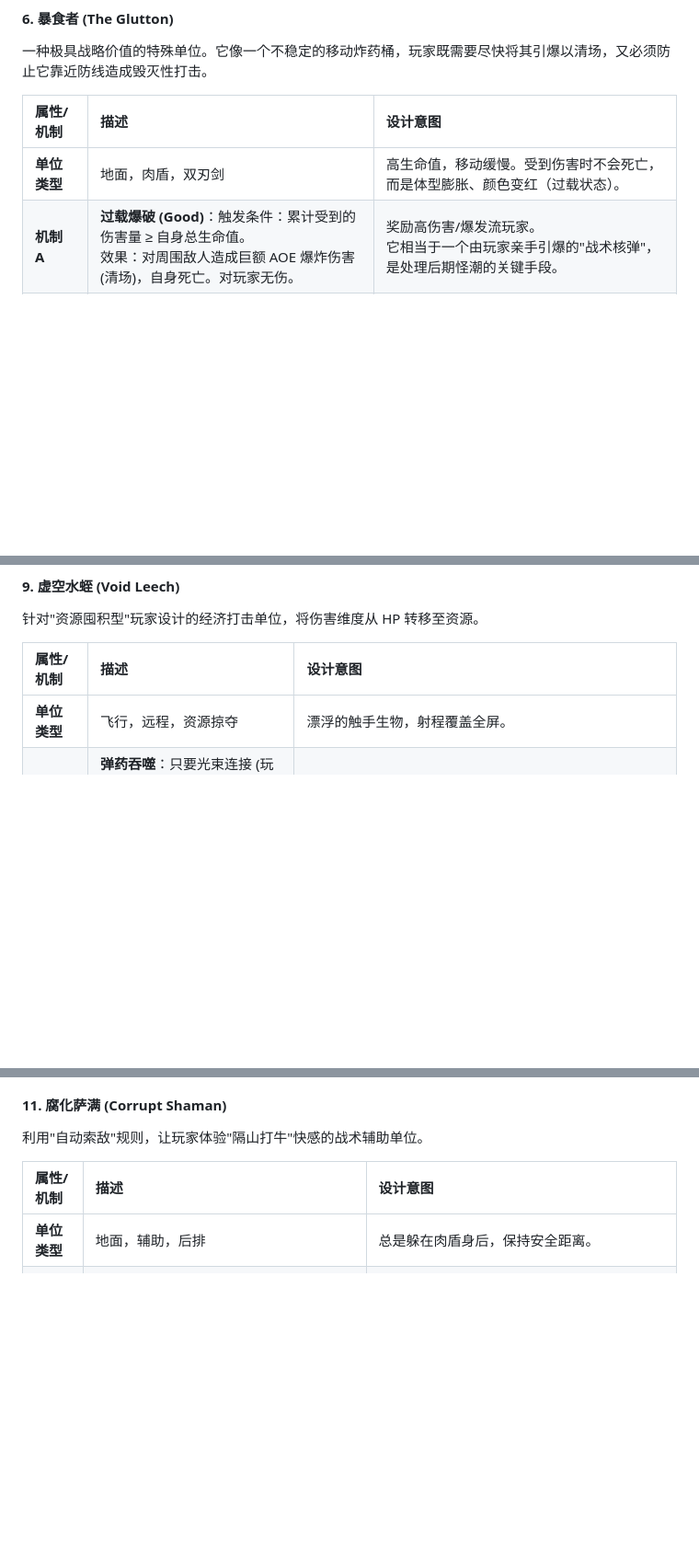
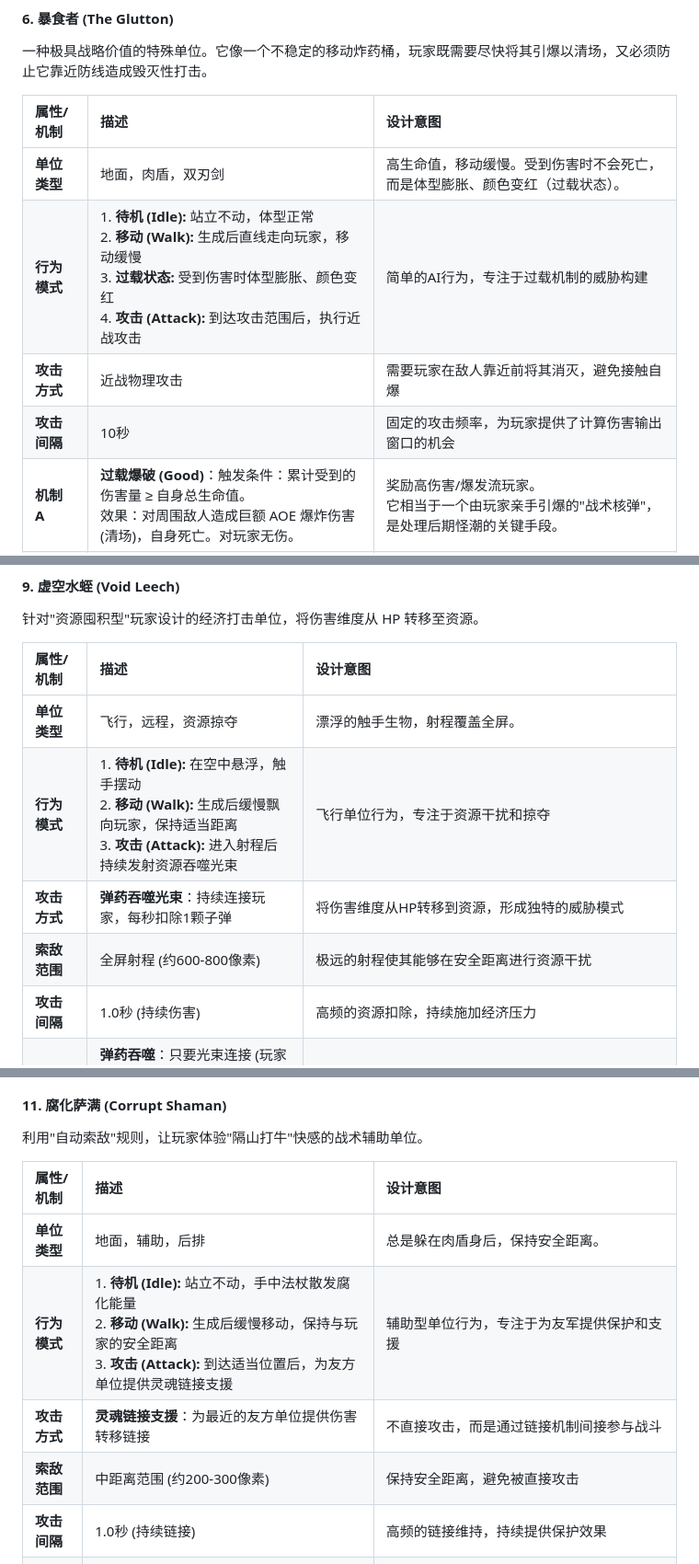
Before and after one commit to busygay/tanko, a Markdown page: docs/game-design.md, 3 parts joined by grey strips. Shown: that part at 92% size. GitHub-like rendering; blank space fills up the shorter version.

```diff
--- a/docs/game-design.md
+++ b/docs/game-design.md
@@ -854,6 +854,9 @@ xychart-beta
 | 属性/机制 | 描述 | 设计意图 |
 | :--- | :--- | :--- |
 | **单位类型** | 地面，肉盾，双刃剑 | 高生命值，移动缓慢。受到伤害时不会死亡，而是体型膨胀、颜色变红（过载状态）。 |
+| **行为模式** | 1. **待机 (Idle):** 站立不动，体型正常<br>2. **移动 (Walk):** 生成后直线走向玩家，移动缓慢<br>3. **过载状态:** 受到伤害时体型膨胀、颜色变红<br>4. **攻击 (Attack):** 到达攻击范围后，执行近战攻击 | 简单的AI行为，专注于过载机制的威胁构建 |
+| **攻击方式** | 近战物理攻击 | 需要玩家在敌人靠近前将其消灭，避免接触自爆 |
+| **攻击间隔** | 10秒 | 固定的攻击频率，为玩家提供了计算伤害输出窗口的机会 |
 | **机制 A** | **过载爆破 (Good)**：触发条件：累计受到的伤害量 ≥ 自身总生命值。<br>效果：对周围敌人造成巨额 AOE 爆炸伤害 (清场)，自身死亡。对玩家无伤。 | 奖励高伤害/爆发流玩家。<br>它相当于一个由玩家亲手引爆的"战术核弹"，是处理后期怪潮的关键手段。 |
 | **机制 B** | **接触自爆 (Bad)**：触发条件：未被"过载"打死，接触到玩家。<br>效果：对玩家造成极高单体伤害 (约普通僵尸的 4 倍)，自身死亡。 | 惩罚火力不足。<br>迫使玩家必须在它缓慢移动的途中积累足够的伤害量。 |
 
@@ -884,6 +893,10 @@ xychart-beta
 | 属性/机制 | 描述 | 设计意图 |
 | :--- | :--- | :--- |
 | **单位类型** | 飞行，远程，资源掠夺 | 漂浮的触手生物，射程覆盖全屏。 |
+| **行为模式** | 1. **待机 (Idle):** 在空中悬浮，触手摆动<br>2. **移动 (Walk):** 生成后缓慢飘向玩家，保持适当距离<br>3. **攻击 (Attack):** 进入射程后持续发射资源吞噬光束 | 飞行单位行为，专注于资源干扰和掠夺 |
+| **攻击方式** | **弹药吞噬光束**：持续连接玩家，每秒扣除1颗子弹 | 将伤害维度从HP转移到资源，形成独特的威胁模式 |
+| **索敌范围** | 全屏射程 (约600-800像素) | 极远的射程使其能够在安全距离进行资源干扰 |
+| **攻击间隔** | 1.0秒 (持续伤害) | 高频的资源扣除，持续施加经济压力 |
 | **核心机制** | **弹药吞噬**：只要光束连接 (玩家在射程内)：<br>每 1.0秒，从玩家的弹药槽中扣除 1 颗子弹。<br>若玩家当前子弹为 0，则改为每秒造成 1点真实伤害。 | 资源压迫。<br>它直接攻击玩家的"劳动成果"。如果不优先处理，玩家会陷入"明明在拼命答题，但枪里永远没有子弹"的绝境。 |
 | **弱点** | 生命值极低。 | 只要玩家舍得透支子弹去交换，它死得很快。 |
 
@@ -903,6 +919,10 @@ xychart-beta
 | 属性/机制 | 描述 | 设计意图 |
 | :--- | :--- | :--- |
 | **单位类型** | 地面，辅助，后排 | 总是躲在肉盾身后，保持安全距离。 |
+| **行为模式** | 1. **待机 (Idle):** 站立不动，手中法杖散发腐化能量<br>2. **移动 (Walk):** 生成后缓慢移动，保持与玩家的安全距离<br>3. **攻击 (Attack):** 到达适当位置后，为友方单位提供灵魂链接支援 | 辅助型单位行为，专注于为友军提供保护和支援 |
+| **攻击方式** | **灵魂链接支援**：为最近的友方单位提供伤害转移链接 | 不直接攻击，而是通过链接机制间接参与战斗 |
+| **索敌范围** | 中距离范围 (约200-300像素) | 保持安全距离，避免被直接攻击 |
+| **攻击间隔** | 1.0秒 (持续链接) | 高频的链接维持，持续提供保护效果 |
 | **核心机制** | **灵魂链接**：被动效果：持续连接身前最近的一名友方单位 (肉盾)。<br>伤害转移：被连接的肉盾受到的所有伤害，将 100% 转移给萨满自己承担。肉盾在此期间免疫伤害。 | 逆向索敌体验。<br>防御塔总是攻击最近的敌人，通常很难切到后排。这个机制反其道而行：你打前面的肉盾，死的却是后面的萨满。 |
 
 **敌人类型整体实现状态：**
```
Also changed, not shown: other parts of docs/game-design.md (+9 -0 lines).
